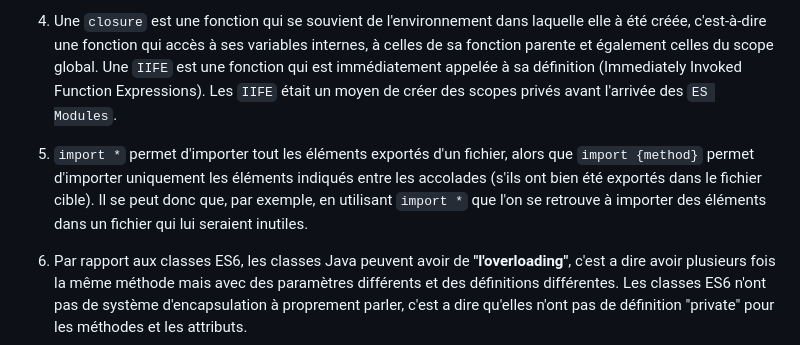
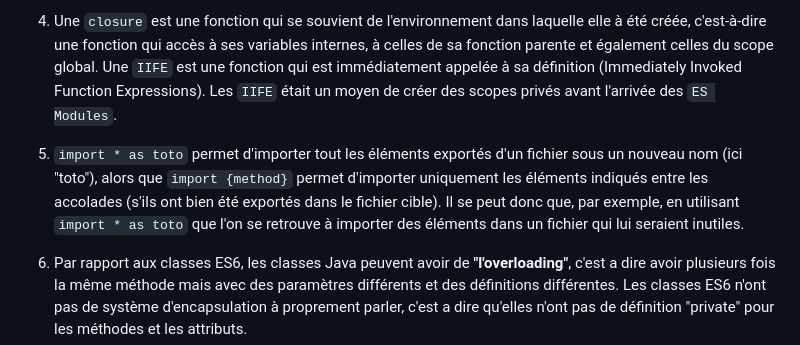
Before and after one commit to KyoTensu/web-01, a Markdown page: README.md, the part around the change. Drawn GitHub-style.

Commit message:
Dernière update du fichier README

```diff
--- a/README.md
+++ b/README.md
@@ -10,7 +10,7 @@
 
 4. Une `closure` est une fonction qui se souvient de l'environnement dans laquelle elle à été créée, c'est-à-dire une fonction qui accès à ses variables internes, à celles de sa fonction parente et également celles du scope global. Une `IIFE` est une fonction qui est immédiatement appelée à sa définition (Immediately Invoked Function Expressions). Les `IIFE` était un moyen de créer des scopes privés avant l'arrivée des `ES Modules`.
 
-5. `import *` permet d'importer tout les éléments exportés d'un fichier, alors que `import {method}` permet d'importer uniquement les éléments indiqués entre les accolades (s'ils ont bien été exportés dans le fichier cible). Il se peut donc que, par exemple, en utilisant `import *` que l'on se retrouve à importer des éléments dans un fichier qui lui seraient inutiles.
+5. `import * as toto` permet d'importer tout les éléments exportés d'un fichier sous un nouveau nom (ici "toto"), alors que `import {method}` permet d'importer uniquement les éléments indiqués entre les accolades (s'ils ont bien été exportés dans le fichier cible). Il se peut donc que, par exemple, en utilisant `import * as toto` que l'on se retrouve à importer des éléments dans un fichier qui lui seraient inutiles.
 
 6. Par rapport aux classes ES6, les classes Java peuvent avoir de **"l'overloading"**, c'est a dire avoir plusieurs fois la même méthode mais avec des paramètres différents et des définitions différentes. Les classes ES6 n'ont pas de système d'encapsulation à proprement parler, c'est a dire qu'elles n'ont pas de définition "private" pour les méthodes et les attributs.
 
```
